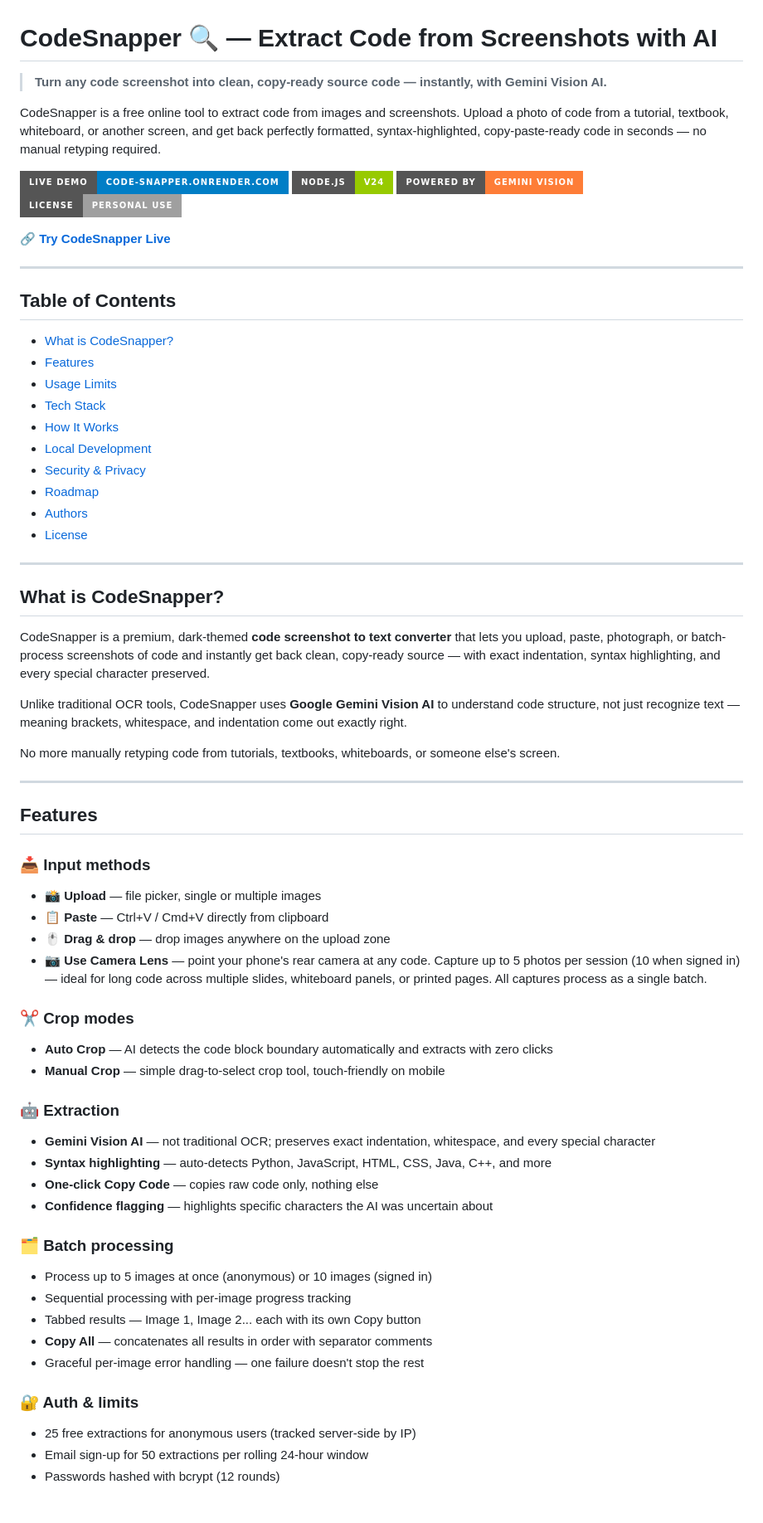
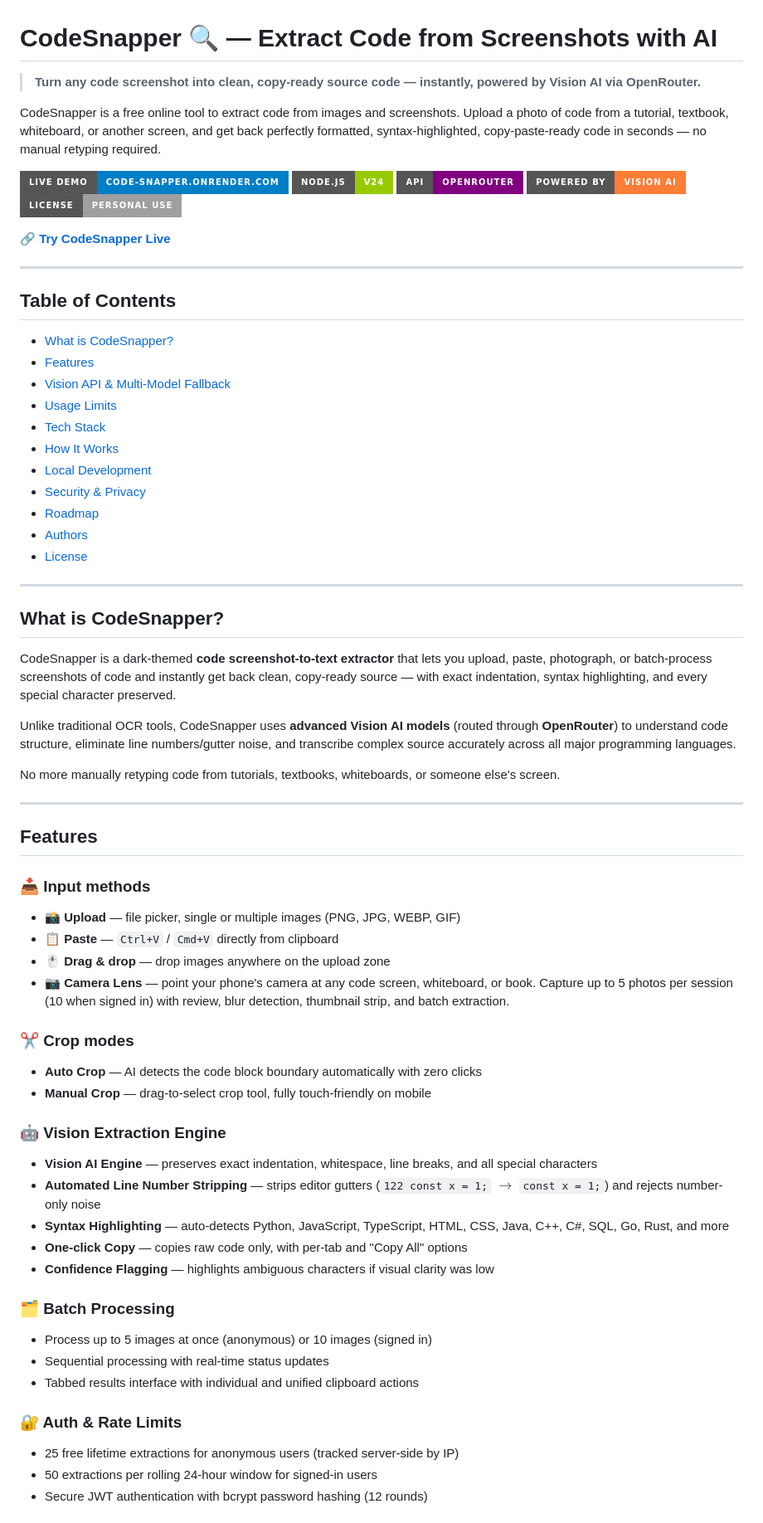
Before and after one commit to skullmubashir5656-bot/Code-Snapper, a Markdown page: README.md, the part around one of its changes. Shown at 83% size. Rendered like a GitHub page; badges without logos.

```diff
--- a/README.md
+++ b/README.md
@@ -1,12 +1,13 @@
 # CodeSnapper 🔍 — Extract Code from Screenshots with AI
 
-> **Turn any code screenshot into clean, copy-ready source code — instantly, with Gemini Vision AI.**
+> **Turn any code screenshot into clean, copy-ready source code — instantly, powered by Vision AI via OpenRouter.**
 
 CodeSnapper is a free online tool to extract code from images and screenshots. Upload a photo of code from a tutorial, textbook, whiteboard, or another screen, and get back perfectly formatted, syntax-highlighted, copy-paste-ready code in seconds — no manual retyping required.
 
 [![Live Demo](https://img.shields.io/badge/Live%20Demo-code--snapper.onrender.com-blue?style=for-the-badge)](https://code-snapper.onrender.com)
 [![Node.js](https://img.shields.io/badge/Node.js-v24-green?style=for-the-badge&logo=node.js)](https://nodejs.org)
-[![Gemini Vision](https://img.shields.io/badge/Powered%20by-Gemini%20Vision-orange?style=for-the-badge&logo=google)](https://ai.google.dev)
+[![OpenRouter](https://img.shields.io/badge/API-OpenRouter-purple?style=for-the-badge)](https://openrouter.ai)
+[![Vision AI](https://img.shields.io/badge/Powered%20by-Vision%20AI-orange?style=for-the-badge)](https://openrouter.ai)
 [![License](https://img.shields.io/badge/License-Personal%20Use-lightgrey?style=for-the-badge)](#license)
 
 **🔗 [Try CodeSnapper Live](https://code-snapper.onrender.com)**
@@ -17,6 +18,7 @@ CodeSnapper is a free online tool to extract code from images and screenshots. U
 
 - [What is CodeSnapper?](#what-is-codesnapper)
 - [Features](#features)
+- [Vision API & Multi-Model Fallback](#vision-api--multi-model-fallback)
 - [Usage Limits](#usage-limits)
 - [Tech Stack](#tech-stack)
 - [How It Works](#how-it-works)
@@ -30,9 +32,9 @@ CodeSnapper is a free online tool to extract code from images and screenshots. U
 
 ## What is CodeSnapper?
 
-CodeSnapper is a premium, dark-themed **code screenshot to text converter** that lets you upload, paste, photograph, or batch-process screenshots of code and instantly get back clean, copy-ready source — with exact indentation, syntax highlighting, and every special character preserved.
+CodeSnapper is a dark-themed **code screenshot-to-text extractor** that lets you upload, paste, photograph, or batch-process screenshots of code and instantly get back clean, copy-ready source — with exact indentation, syntax highlighting, and every special character preserved.
 
-Unlike traditional OCR tools, CodeSnapper uses **Google Gemini Vision AI** to understand code structure, not just recognize text — meaning brackets, whitespace, and indentation come out exactly right.
+Unlike traditional OCR tools, CodeSnapper uses **advanced Vision AI models** (routed through **OpenRouter**) to understand code structure, eliminate line numbers/gutter noise, and transcribe complex source accurately across all major programming languages.
 
 No more manually retyping code from tutorials, textbooks, whiteboards, or someone else's screen.
 
@@ -41,30 +43,29 @@ No more manually retyping code from tutorials, textbooks, whiteboards, or someon
 ## Features
 
 ### 📥 Input methods
-- 📸 **Upload** — file picker, single or multiple images
-- 📋 **Paste** — Ctrl+V / Cmd+V directly from clipboard
+- 📸 **Upload** — file picker, single or multiple images (PNG, JPG, WEBP, GIF)
+- 📋 **Paste** — `Ctrl+V` / `Cmd+V` directly from clipboard
 - 🖱️ **Drag & drop** — drop images anywhere on the upload zone
-- 📷 **Use Camera Lens** — point your phone's rear camera at any code. Capture up to 5 photos per session (10 when signed in) — ideal for long code across multiple slides, whiteboard panels, or printed pages. All captures process as a single batch.
+- 📷 **Camera Lens** — point your phone's camera at any code screen, whiteboard, or book. Capture up to 5 photos per session (10 when signed in) with review, blur detection, thumbnail strip, and batch extraction.
 
 ### ✂️ Crop modes
-- **Auto Crop** — AI detects the code block boundary automatically and extracts with zero clicks
-- **Manual Crop** — simple drag-to-select crop tool, touch-friendly on mobile
+- **Auto Crop** — AI detects the code block boundary automatically with zero clicks
+- **Manual Crop** — drag-to-select crop tool, fully touch-friendly on mobile
 
-### 🤖 Extraction
-- **Gemini Vision AI** — not traditional OCR; preserves exact indentation, whitespace, and every special character
-- **Syntax highlighting** — auto-detects Python, JavaScript, HTML, CSS, Java, C++, and more
-- **One-click Copy Code** — copies raw code only, nothing else
-- **Confidence flagging** — highlights specific characters the AI was uncertain about
+### 🤖 Vision Extraction Engine
+- **Vision AI Engine** — preserves exact indentation, whitespace, line breaks, and all special characters
+- **Automated Line Number Stripping** — strips editor gutters (`122 const x = 1;` $\rightarrow$ `const x = 1;`) and rejects number-only noise
+- **Syntax Highlighting** — auto-detects Python, JavaScript, TypeScript, HTML, CSS, Java, C++, C#, SQL, Go, Rust, and more
+- **One-click Copy** — copies raw code only, with per-tab and "Copy All" options
+- **Confidence Flagging** — highlights ambiguous characters if visual clarity was low
 
-### 🗂️ Batch processing
+### 🗂️ Batch Processing
 - Process up to 5 images at once (anonymous) or 10 images (signed in)
-- Sequential processing with per-image progress tracking
-- Tabbed results — Image 1, Image 2... each with its own Copy button
-- **Copy All** — concatenates all results in order with separator comments
-- Graceful per-image error handling — one failure doesn't stop the rest
+- Sequential processing with real-time status updates
+- Tabbed results interface with individual and unified clipboard actions
 
-### 🔐 Auth & limits
-- 25 free extractions for anonymous users (tracked server-side by IP)
-- Email sign-up for 50 extractions per rolling 24-hour window
-- Passwords hashed with bcrypt (12 rounds)
+### 🔐 Auth & Rate Limits
+- 25 free lifetime extractions for anonymous users (tracked server-side by IP)
+- 50 extractions per rolling 24-hour window for signed-in users
+- Secure JWT authentication with bcrypt password hashing (12 rounds)
 
```
Also changed, not shown: other parts of README.md (+89 -72 lines).
